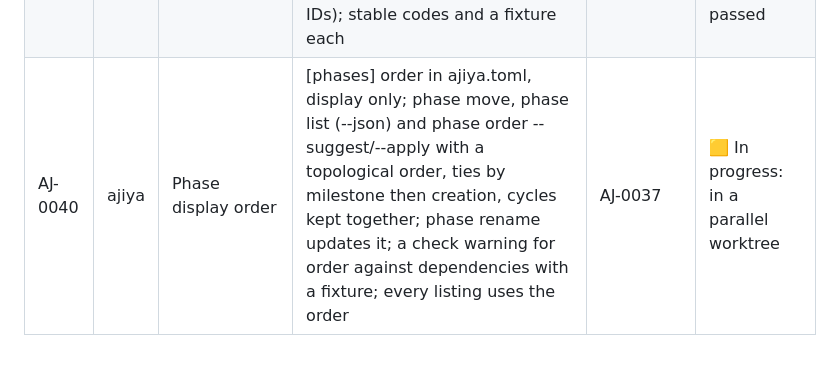
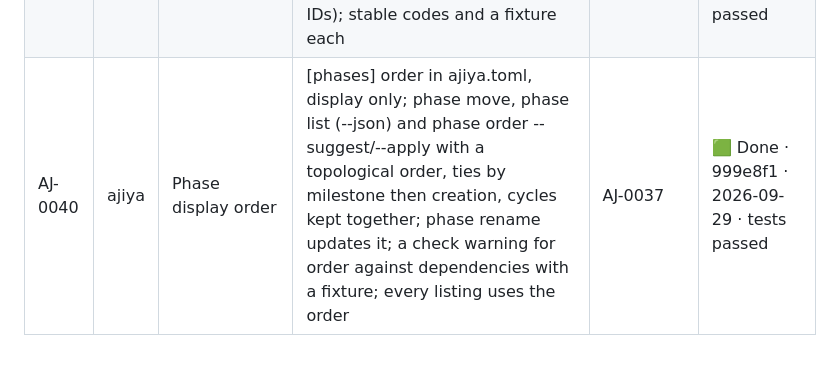
Before and after one commit to AliyuYahaya/Ajiya, a Markdown page: ajiya/apps-launch.md, the part around the change. Drawn GitHub-style.

Commit message:
AJ-0040 done
Ajiya: AJ-0040

```diff
--- a/ajiya/apps-launch.md
+++ b/ajiya/apps-launch.md
@@ -17,4 +17,4 @@ Goal: Apps are detected and managed, launch readiness is defined, and every chec
 | AJ-0037 | ajiya | Milestone config and model | [[milestones]] in ajiya.toml, in file order, targets are phases or tickets; each ticket belongs to the earliest milestone that requires it, else unscheduled; old [launch] means a milestone named launch and both forms together is a config error; table tests cover several milestones, a shared ticket, unscheduled tickets and the old form | AJ-0010 | 🟩 Done · 8a327fa · 2026-09-29 · tests passed |
 | AJ-0038 | ajiya | ajiya milestone commands and next by milestone | milestone add (launch stays last by default), list, show, move and remove, all with --json; launch set and show are shorthand for the launch milestone and their tests still pass; next sorts by earliest milestone then unblocks and shows it, with a milestone field in JSON; CLI tests cover each | AJ-0011, AJ-0037 | 🟩 Done · a36d139 · 2026-09-29 · tests passed |
 | AJ-0039 | ajiya | Milestone checks | Errors for a target that does not exist and a duplicate name; warnings for milestones in the wrong order and for open unscheduled tickets (up to 10 IDs); stable codes and a fixture each | AJ-0037 | 🟩 Done · 1828a44 · 2026-09-29 · tests passed |
-| AJ-0040 | ajiya | Phase display order | [phases] order in ajiya.toml, display only; phase move, phase list (--json) and phase order --suggest/--apply with a topological order, ties by milestone then creation, cycles kept together; phase rename updates it; a check warning for order against dependencies with a fixture; every listing uses the order | AJ-0037 | 🟨 In progress: in a parallel worktree |
+| AJ-0040 | ajiya | Phase display order | [phases] order in ajiya.toml, display only; phase move, phase list (--json) and phase order --suggest/--apply with a topological order, ties by milestone then creation, cycles kept together; phase rename updates it; a check warning for order against dependencies with a fixture; every listing uses the order | AJ-0037 | 🟩 Done · 999e8f1 · 2026-09-29 · tests passed |
```
